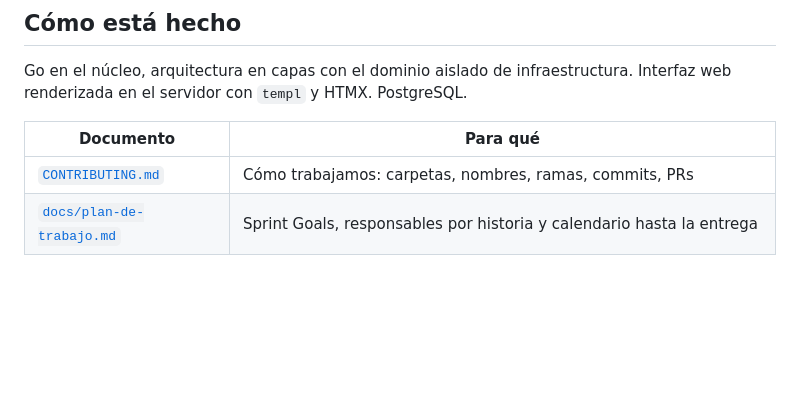
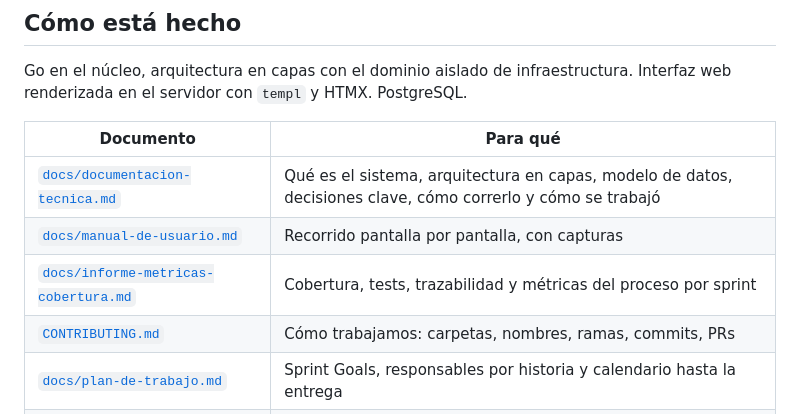
Before and after one commit to Tomas-Romero/grupocrv-seguimientoymedicion, a Markdown page: README.md, the part around the change. Rendered like a GitHub page; blank space fills up the shorter version.

Commit message:
docs(readme): enlazar la documentacion tecnica, el manual y el informe [T-008]

```diff
--- a/README.md
+++ b/README.md
@@ -83,6 +83,9 @@ Interfaz web renderizada en el servidor con `templ` y HTMX. PostgreSQL.
 
 | Documento | Para qué |
 |---|---|
+| [`docs/documentacion-tecnica.md`](docs/documentacion-tecnica.md) | Qué es el sistema, arquitectura en capas, modelo de datos, decisiones clave, cómo correrlo y cómo se trabajó |
+| [`docs/manual-de-usuario.md`](docs/manual-de-usuario.md) | Recorrido pantalla por pantalla, con capturas |
+| [`docs/informe-metricas-cobertura.md`](docs/informe-metricas-cobertura.md) | Cobertura, tests, trazabilidad y métricas del proceso por sprint |
 | [`CONTRIBUTING.md`](CONTRIBUTING.md) | Cómo trabajamos: carpetas, nombres, ramas, commits, PRs |
 | [`docs/plan-de-trabajo.md`](docs/plan-de-trabajo.md) | Sprint Goals, responsables por historia y calendario hasta la entrega |
 | [`specs/`](specs/) | Especificaciones SDD, una por funcionalidad |
```
